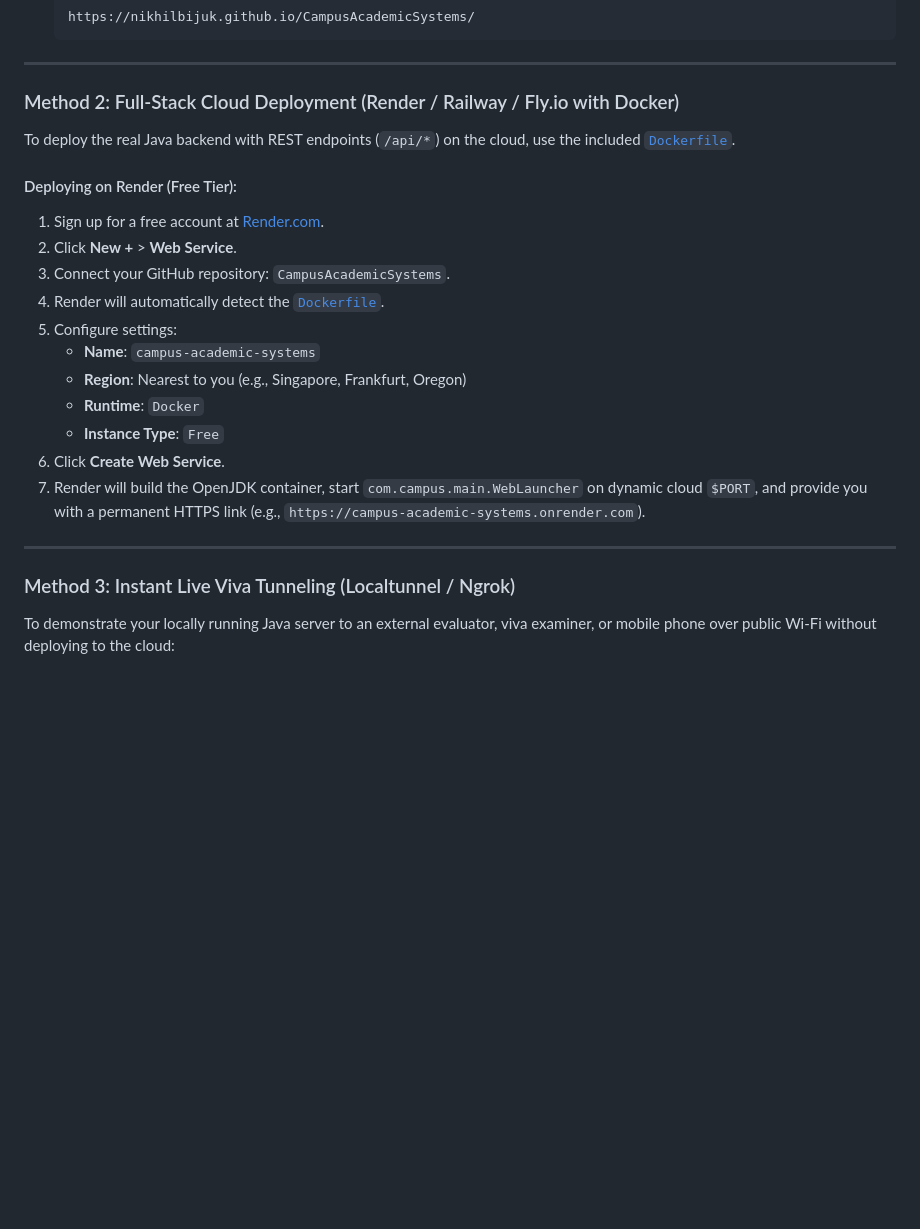
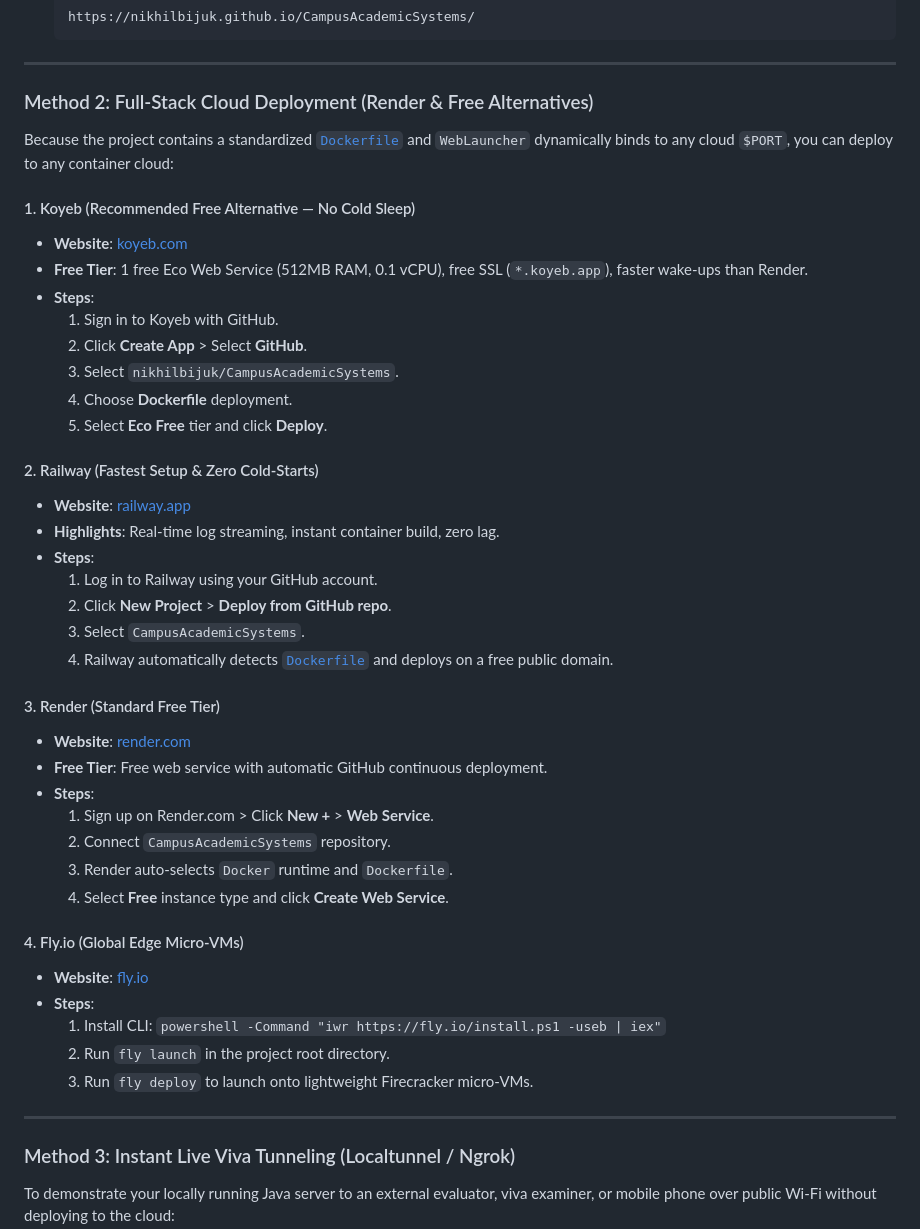
Before and after one commit to nikhilbijuk/CampusAcademicSystems, a Markdown page: README.md, the part around the change. Rendered like a GitHub page; blank space fills up the shorter version.

Commit message:
docs: list Render alternatives for Java container deployment

```diff
--- a/README.md
+++ b/README.md
@@ -249,23 +249,46 @@ The frontend (`index.html` + `web/app.js`) features built-in fallback mock-state
 
 ---
 
-### Method 2: Full-Stack Cloud Deployment (Render / Railway / Fly.io with Docker)
-To deploy the real Java backend with REST endpoints (`/api/*`) on the cloud, use the included [`Dockerfile`](Dockerfile).
+### Method 2: Full-Stack Cloud Deployment (Render & Free Alternatives)
+Because the project contains a standardized [`Dockerfile`](Dockerfile) and `WebLauncher` dynamically binds to any cloud `$PORT`, you can deploy to any container cloud:
 
-#### Deploying on Render (Free Tier):
-1. Sign up for a free account at [Render.com](https://render.com).
-2. Click **New +** > **Web Service**.
-3. Connect your GitHub repository: `CampusAcademicSystems`.
-4. Render will automatically detect the [`Dockerfile`](Dockerfile).
-5. Configure settings:
-   * **Name**: `campus-academic-systems`
-   * **Region**: Nearest to you (e.g., Singapore, Frankfurt, Oregon)
-   * **Runtime**: `Docker`
-   * **Instance Type**: `Free`
-6. Click **Create Web Service**.
-7. Render will build the OpenJDK container, start `com.campus.main.WebLauncher` on dynamic cloud `$PORT`, and provide you with a permanent HTTPS link (e.g., `https://campus-academic-systems.onrender.com`).
+#### 1. Koyeb (Recommended Free Alternative — No Cold Sleep)
+* **Website**: [koyeb.com](https://www.koyeb.com)
+* **Free Tier**: 1 free Eco Web Service (512MB RAM, 0.1 vCPU), free SSL (`*.koyeb.app`), faster wake-ups than Render.
+* **Steps**:
+  1. Sign in to Koyeb with GitHub.
+  2. Click **Create App** > Select **GitHub**.
+  3. Select `nikhilbijuk/CampusAcademicSystems`.
+  4. Choose **Dockerfile** deployment.
+  5. Select **Eco Free** tier and click **Deploy**.
+
+#### 2. Railway (Fastest Setup & Zero Cold-Starts)
+* **Website**: [railway.app](https://railway.app)
+* **Highlights**: Real-time log streaming, instant container build, zero lag.
+* **Steps**:
+  1. Log in to Railway using your GitHub account.
+  2. Click **New Project** > **Deploy from GitHub repo**.
+  3. Select `CampusAcademicSystems`.
+  4. Railway automatically detects [`Dockerfile`](Dockerfile) and deploys on a free public domain.
+
+#### 3. Render (Standard Free Tier)
+* **Website**: [render.com](https://render.com)
+* **Free Tier**: Free web service with automatic GitHub continuous deployment.
+* **Steps**:
+  1. Sign up on Render.com > Click **New +** > **Web Service**.
+  2. Connect `CampusAcademicSystems` repository.
+  3. Render auto-selects `Docker` runtime and `Dockerfile`.
+  4. Select **Free** instance type and click **Create Web Service**.
+
+#### 4. Fly.io (Global Edge Micro-VMs)
+* **Website**: [fly.io](https://fly.io)
+* **Steps**:
+  1. Install CLI: `powershell -Command "iwr https://fly.io/install.ps1 -useb | iex"`
+  2. Run `fly launch` in the project root directory.
+  3. Run `fly deploy` to launch onto lightweight Firecracker micro-VMs.
 
 ---
+
 
 ### Method 3: Instant Live Viva Tunneling (Localtunnel / Ngrok)
 To demonstrate your locally running Java server to an external evaluator, viva examiner, or mobile phone over public Wi-Fi without deploying to the cloud:
```
